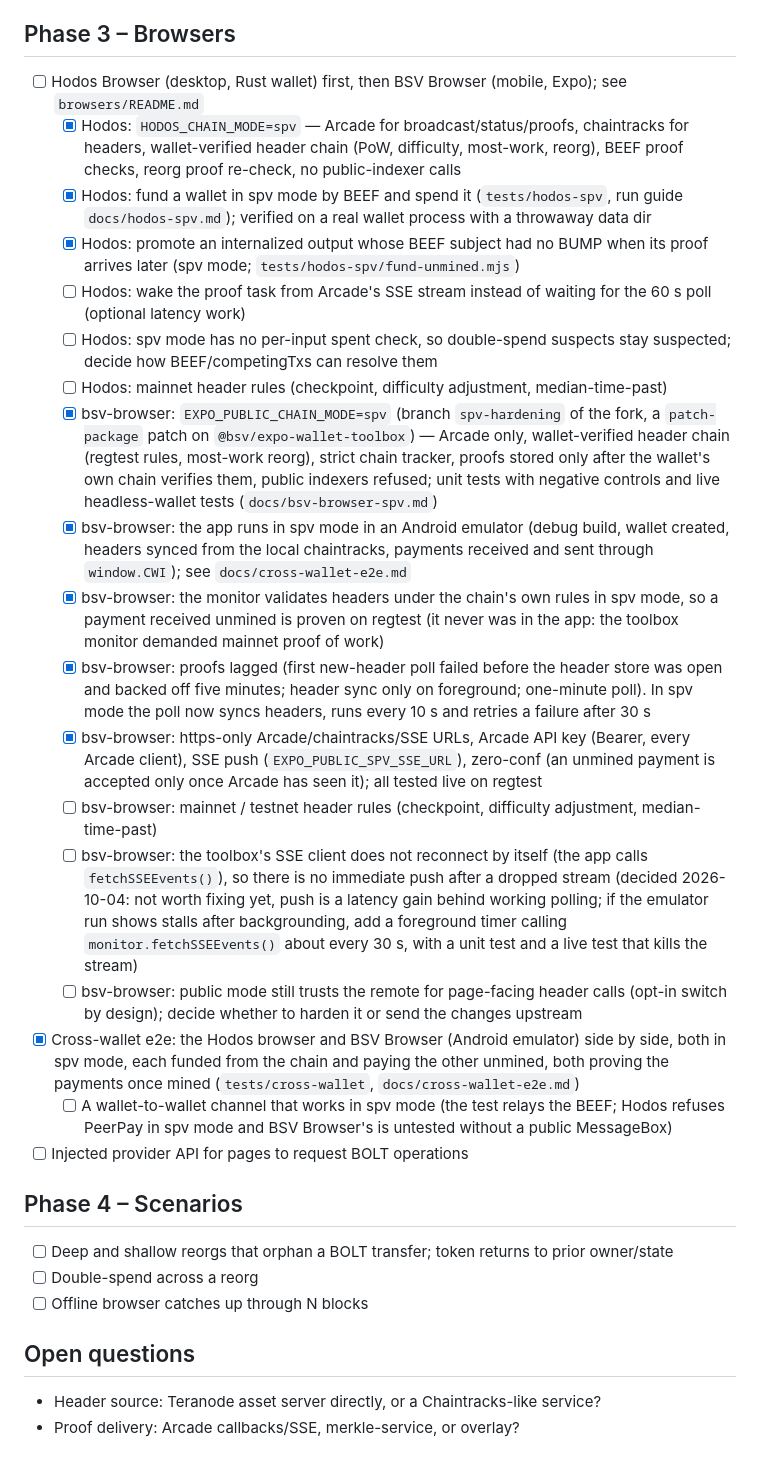
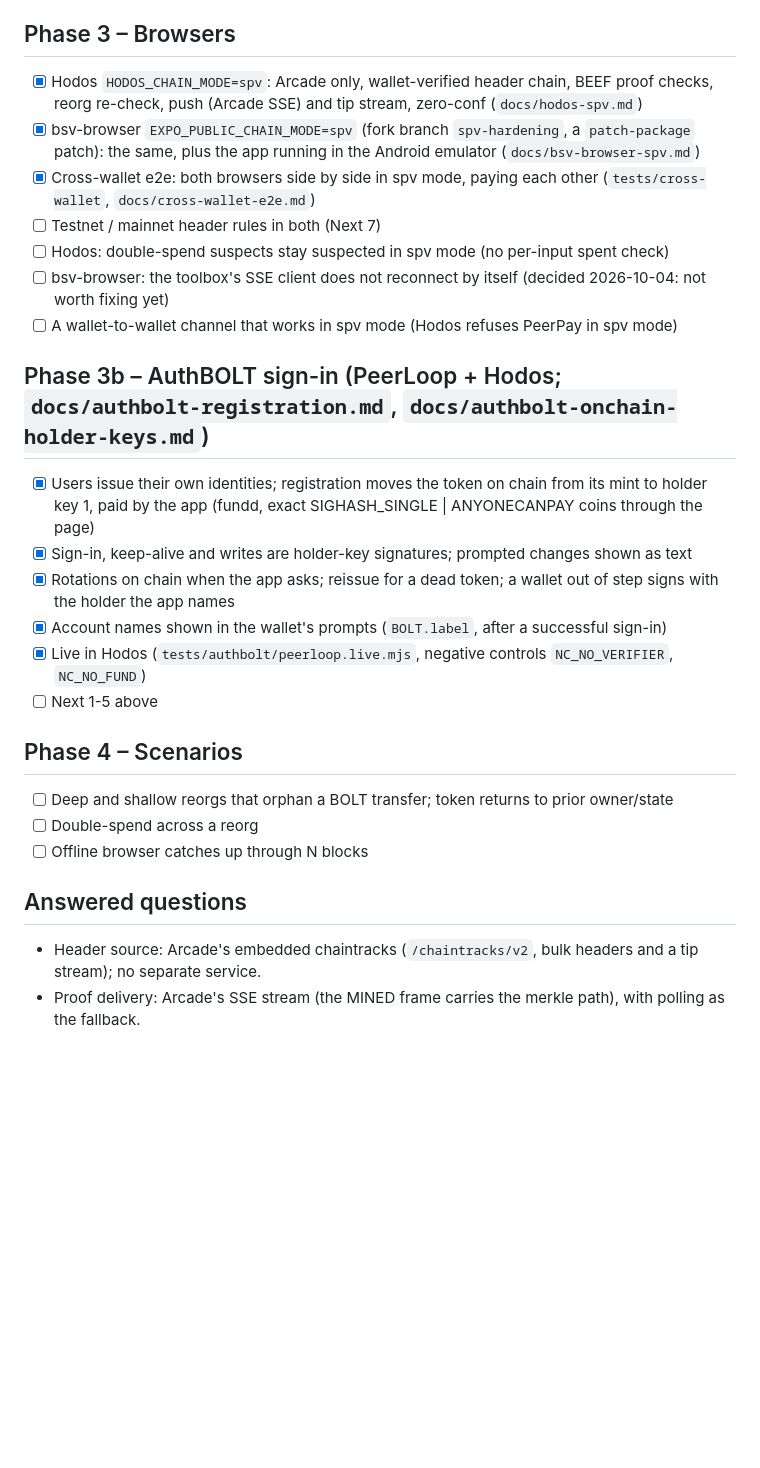
Before and after one commit to BOLT-Association/ChainBrowsers, a Markdown page: docs/roadmap.md, the part around one of its changes. GitHub-like rendering; blank space fills up the shorter version.

```diff
--- a/docs/roadmap.md
+++ b/docs/roadmap.md
@@ -17,29 +55,26 @@
 
 ## Phase 3 – Browsers
-- [ ] Hodos Browser (desktop, Rust wallet) first, then BSV Browser (mobile, Expo); see `browsers/README.md`
-  - [x] Hodos: `HODOS_CHAIN_MODE=spv` — Arcade for broadcast/status/proofs, chaintracks for headers, wallet-verified header chain (PoW, difficulty, most-work, reorg), BEEF proof checks, reorg proof re-check, no public-indexer calls
-  - [x] Hodos: fund a wallet in spv mode by BEEF and spend it (`tests/hodos-spv`, run guide `docs/hodos-spv.md`); verified on a real wallet process with a throwaway data dir
-  - [x] Hodos: promote an internalized output whose BEEF subject had no BUMP when its proof arrives later (spv mode; `tests/hodos-spv/fund-unmined.mjs`)
-  - [ ] Hodos: wake the proof task from Arcade's SSE stream instead of waiting for the 60 s poll (optional latency work)
-  - [ ] Hodos: spv mode has no per-input spent check, so double-spend suspects stay suspected; decide how BEEF/competingTxs can resolve them
-  - [ ] Hodos: mainnet header rules (checkpoint, difficulty adjustment, median-time-past)
-  - [x] bsv-browser: `EXPO_PUBLIC_CHAIN_MODE=spv` (branch `spv-hardening` of the fork, a `patch-package` patch on `@bsv/expo-wallet-toolbox`) — Arcade only, wallet-verified header chain (regtest rules, most-work reorg), strict chain tracker, proofs stored only after the wallet's own chain verifies them, public indexers refused; unit tests with negative controls and live headless-wallet tests (`docs/bsv-browser-spv.md`)
-  - [x] bsv-browser: the app runs in spv mode in an Android emulator (debug build, wallet created, headers synced from the local chaintracks, payments received and sent through `window.CWI`); see `docs/cross-wallet-e2e.md`
-  - [x] bsv-browser: the monitor validates headers under the chain's own rules in spv mode, so a payment received unmined is proven on regtest (it never was in the app: the toolbox monitor demanded mainnet proof of work)
-  - [x] bsv-browser: proofs lagged (first new-header poll failed before the header store was open and backed off five minutes; header sync only on foreground; one-minute poll). In spv mode the poll now syncs headers, runs every 10 s and retries a failure after 30 s
-  - [x] bsv-browser: https-only Arcade/chaintracks/SSE URLs, Arcade API key (Bearer, every Arcade client), SSE push (`EXPO_PUBLIC_SPV_SSE_URL`), zero-conf (an unmined payment is accepted only once Arcade has seen it); all tested live on regtest
-  - [ ] bsv-browser: mainnet / testnet header rules (checkpoint, difficulty adjustment, median-time-past)
-  - [ ] bsv-browser: the toolbox's SSE client does not reconnect by itself (the app calls `fetchSSEEvents()`), so there is no immediate push after a dropped stream (decided 2026-10-04: not worth fixing yet, push is a latency gain behind working polling; if the emulator run shows stalls after backgrounding, add a foreground timer calling `monitor.fetchSSEEvents()` about every 30 s, with a unit test and a live test that kills the stream)
-  - [ ] bsv-browser: public mode still trusts the remote for page-facing header calls (opt-in switch by design); decide whether to harden it or send the changes upstream
-- [x] Cross-wallet e2e: the Hodos browser and BSV Browser (Android emulator) side by side, both in spv mode, each funded from the chain and paying the other unmined, both proving the payments once mined (`tests/cross-wallet`, `docs/cross-wallet-e2e.md`)
-  - [ ] A wallet-to-wallet channel that works in spv mode (the test relays the BEEF; Hodos refuses PeerPay in spv mode and BSV Browser's is untested without a public MessageBox)
-- [ ] Injected provider API for pages to request BOLT operations
+- [x] Hodos `HODOS_CHAIN_MODE=spv`: Arcade only, wallet-verified header chain, BEEF proof checks, reorg re-check, push (Arcade SSE) and tip stream, zero-conf (`docs/hodos-spv.md`)
+- [x] bsv-browser `EXPO_PUBLIC_CHAIN_MODE=spv` (fork branch `spv-hardening`, a `patch-package` patch): the same, plus the app running in the Android emulator (`docs/bsv-browser-spv.md`)
+- [x] Cross-wallet e2e: both browsers side by side in spv mode, paying each other (`tests/cross-wallet`, `docs/cross-wallet-e2e.md`)
+- [ ] Testnet / mainnet header rules in both (Next 7)
+- [ ] Hodos: double-spend suspects stay suspected in spv mode (no per-input spent check)
+- [ ] bsv-browser: the toolbox's SSE client does not reconnect by itself (decided 2026-10-04: not worth fixing yet)
+- [ ] A wallet-to-wallet channel that works in spv mode (Hodos refuses PeerPay in spv mode)
+
+## Phase 3b – AuthBOLT sign-in (PeerLoop + Hodos; `docs/authbolt-registration.md`, `docs/authbolt-onchain-holder-keys.md`)
+- [x] Users issue their own identities; registration moves the token on chain from its mint to holder key 1, paid by the app (fundd, exact SIGHASH_SINGLE | ANYONECANPAY coins through the page)
+- [x] Sign-in, keep-alive and writes are holder-key signatures; prompted changes shown as text
+- [x] Rotations on chain when the app asks; reissue for a dead token; a wallet out of step signs with the holder the app names
+- [x] Account names shown in the wallet's prompts (`BOLT.label`, after a successful sign-in)
+- [x] Live in Hodos (`tests/authbolt/peerloop.live.mjs`, negative controls `NC_NO_VERIFIER`, `NC_NO_FUND`)
+- [ ] Next 1-5 above
 
 ## Phase 4 – Scenarios
 - [ ] Deep and shallow reorgs that orphan a BOLT transfer; token returns to prior owner/state
 - [ ] Double-spend across a reorg
 - [ ] Offline browser catches up through N blocks
 
-## Open questions
-- Header source: Teranode asset server directly, or a Chaintracks-like service?
-- Proof delivery: Arcade callbacks/SSE, merkle-service, or overlay?
+## Answered questions
+- Header source: Arcade's embedded chaintracks (`/chaintracks/v2`, bulk headers and a tip stream); no separate service.
+- Proof delivery: Arcade's SSE stream (the MINED frame carries the merkle path), with polling as the fallback.
```
Also changed, not shown: other parts of docs/roadmap.md (+45 -7 lines).
